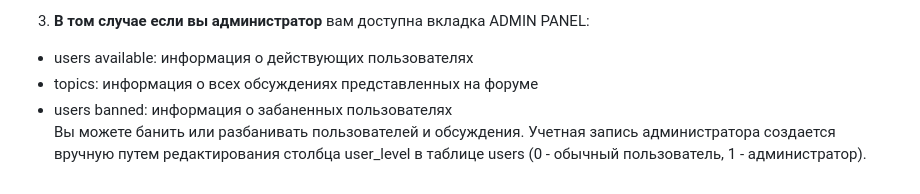
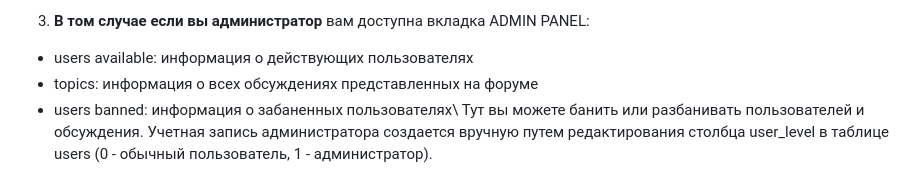
Before and after one commit to udult/onlineforum, a Markdown page: README.md, the part around the change. Rendered like a GitHub page.

```diff
--- a/README.md
+++ b/README.md
@@ -44,5 +44,5 @@
 3. **В том случае если вы администратор** вам доступна вкладка ADMIN PANEL:
 - users available: информация о действующих пользователях
 - topics: информация о всех обсуждениях представленных на форуме
-- users banned: информация о забаненных пользователях\
-Вы можете банить или разбанивать пользователей и обсуждения. Учетная запись администратора создается вручную путем редактирования столбца user_level в таблице users (0 - обычный пользователь, 1 - администратор).
+- users banned: информация о забаненных пользователях\\
+Тут вы можете банить или разбанивать пользователей и обсуждения. Учетная запись администратора создается вручную путем редактирования столбца user_level в таблице users (0 - обычный пользователь, 1 - администратор).
```
